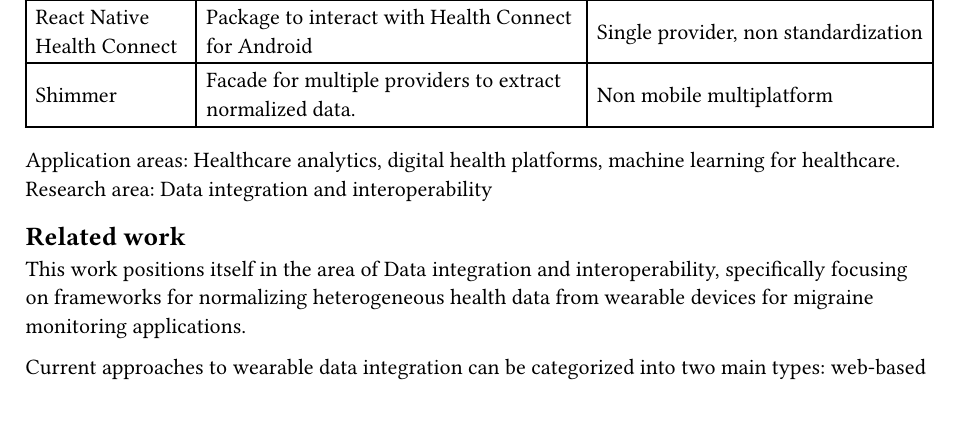
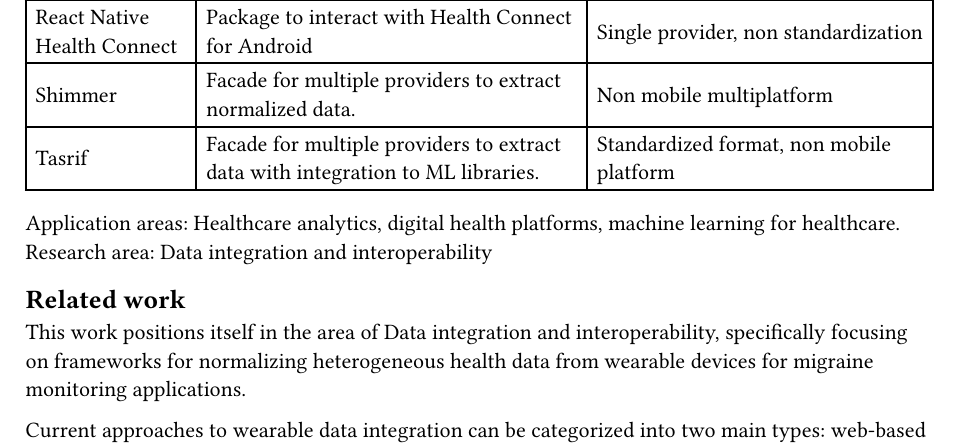
Before and after one commit to GPNaslund/Thesis, a Typst document (SPP/main.typ): part of page 6 of 9, cut so that both start at the same text. Compiled offline with Typst 0.15.

Commit message:
Finishing touches

```diff
--- a/SPP/main.typ
+++ b/SPP/main.typ
@@ -182,7 +182,9 @@
   [health 12.0.1], [Enables reading and writing health \ data to and from Apple Health and \ Google Health Connect.], [Single provider, non standardization],
   [React Native Health], [Package to interact with Apple HealthKit \ for iOS.], [Single provider, non standardization],
   [React Native Health Connect], [Package to interact with Health Connect \ for Android], [Single provider, non standardization],
-  [Shimmer], [Facade for multiple providers to extract \ normalized data.], [Non mobile multiplatform]
+  [Shimmer], [Facade for multiple providers to extract \ normalized data.], [Non mobile multiplatform],
+  [Tasrif], [Facade for multiple providers to extract \ data with integration to ML libraries.], [Standardized format, non mobile \
+  platform]
 )
 
 Application areas: Healthcare analytics, digital health platforms, machine learning for healthcare.
```
